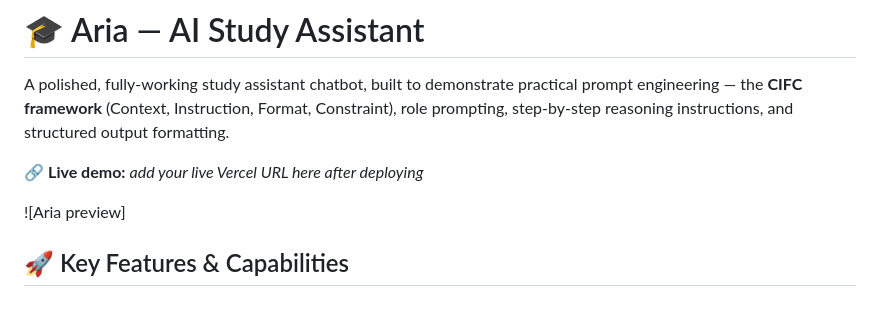
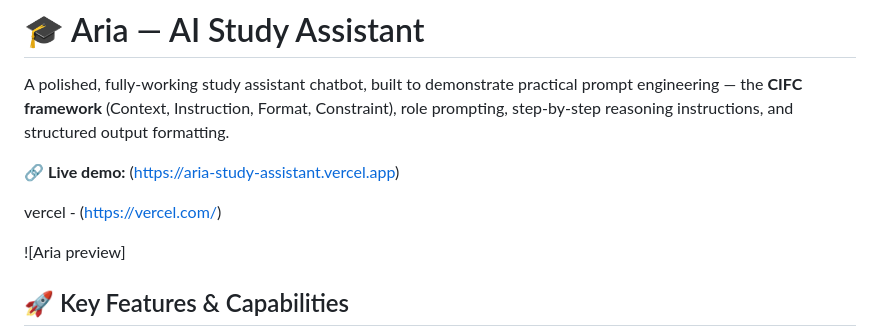
Before and after one commit to jonpalsingh/aria-study-assistant, a Markdown page: README.md, the part around the change. GitHub-like rendering; blank space fills up the shorter version.

Commit message:
Update README with live demo and Vercel link
Updated live demo link and added Vercel reference.

```diff
--- a/README.md
+++ b/README.md
@@ -2,7 +2,9 @@
 
 A polished, fully-working study assistant chatbot, built to demonstrate practical prompt engineering — the **CIFC framework** (Context, Instruction, Format, Constraint), role prompting, step-by-step reasoning instructions, and structured output formatting.
 
-🔗 **Live demo:** _add your live Vercel URL here after deploying_
+🔗 **Live demo:** (https://aria-study-assistant.vercel.app)
+
+vercel - (https://vercel.com/)
 
 ![Aria preview]
 ## 🚀 Key Features & Capabilities
```
